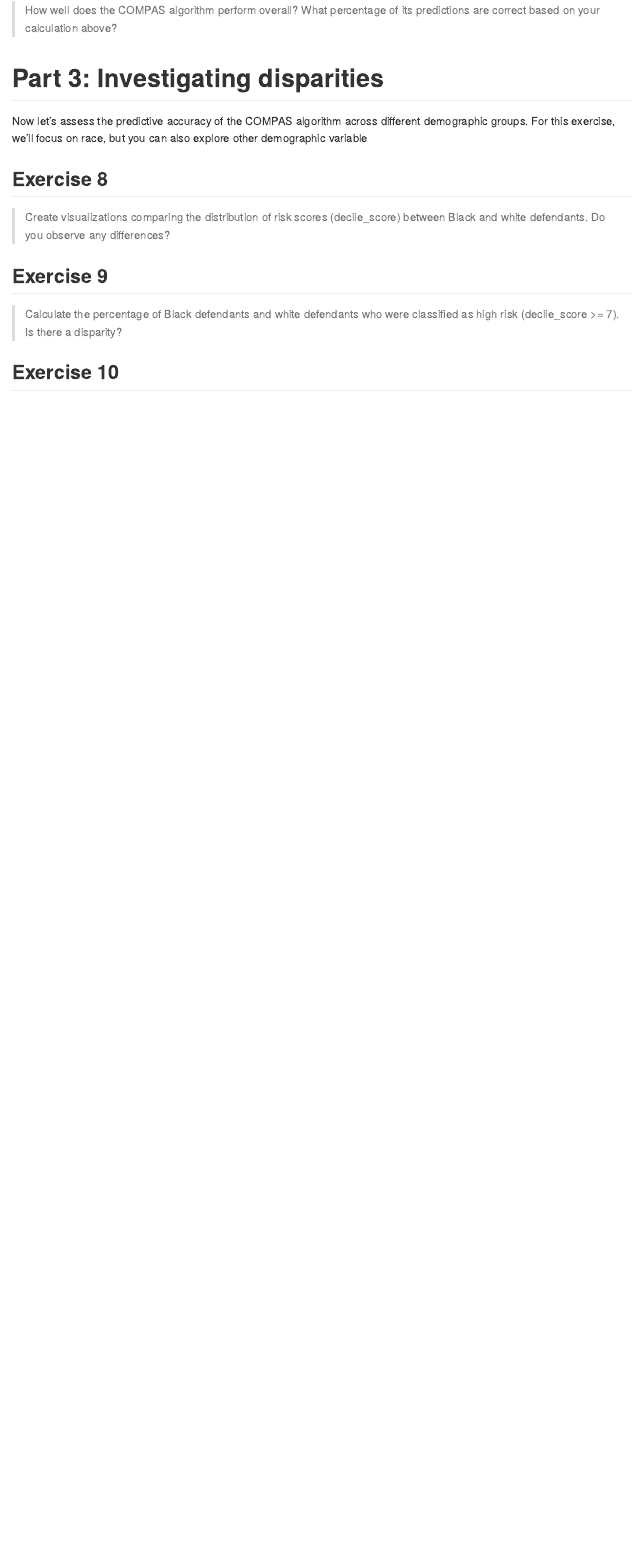
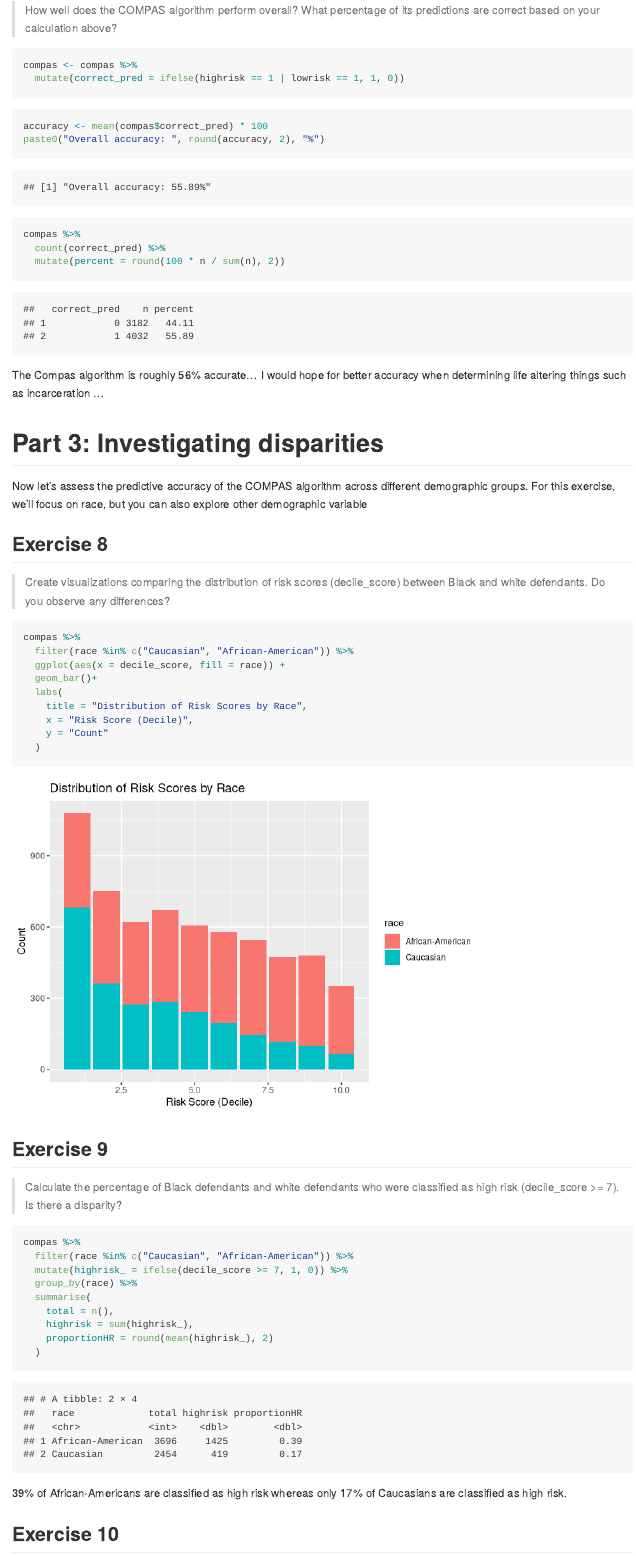
Before and after one commit to crawhk/Lab09, an R Markdown document (lab-09.Rmd): the page in a window 1100 px wide, from 7360 px down before the commit and from 7540 px down after it, so that both start at the same text. Rendered offline with R 4.5, knitr and Pandoc, with nearby package versions; code that draws random numbers runs with fixed seeds of ours.

Commit message:
working lab 9

````diff
--- a/lab-09.Rmd
+++ b/lab-09.Rmd
@@ -157,3 +165,19 @@
+```{r}
+compas <- compas %>%
+  mutate(correct_pred = ifelse(highrisk == 1 | lowrisk == 1, 1, 0))
+```
+
+```{r}
+accuracy <- mean(compas$correct_pred) * 100
+paste0("Overall accuracy: ", round(accuracy, 2), "%")
+
+compas %>%
+  count(correct_pred) %>%
+  mutate(percent = round(100 * n / sum(n), 2))
+
+```
+
+The Compas algorithm is roughly 56% accurate... I would hope for better accuracy when determining life altering things such as incarceration ...
 
 # Part 3: Investigating disparities
 
@@ -162,8 +186,34 @@
 ## Exercise 8
 > Create visualizations comparing the distribution of risk scores (decile_score) between Black and white defendants. Do you observe any differences?
 
+```{r}
+compas %>%
+  filter(race %in% c("Caucasian", "African-American")) %>%
+  ggplot(aes(x = decile_score, fill = race)) +
+  geom_bar()+
+  labs(
+    title = "Distribution of Risk Scores by Race",
+    x = "Risk Score (Decile)",
+    y = "Count"
+  )
+```
+
 ## Exercise 9
 > Calculate the percentage of Black defendants and white defendants who were classified as high risk (decile_score >= 7). Is there a disparity?
+
+```{r}
+compas %>%
+  filter(race %in% c("Caucasian", "African-American")) %>%
+  mutate(highrisk_ = ifelse(decile_score >= 7, 1, 0)) %>%
+  group_by(race) %>%
+  summarise(
+    total = n(),
+    highrisk = sum(highrisk_),
+    proportionHR = round(mean(highrisk_), 2)
+  )
+```
+
+39% of African-Americans are classified as high risk whereas only 17% of Caucasians are classified as high risk.
 
 ## Exercise 10
 > Now, let’s look at the accuracy of predictions for different racial groups. Calculate the following metrics separately for Black defendants and white defendants:
````
Also changed, not shown: lab-09.Rmd (18 more changed lines).
